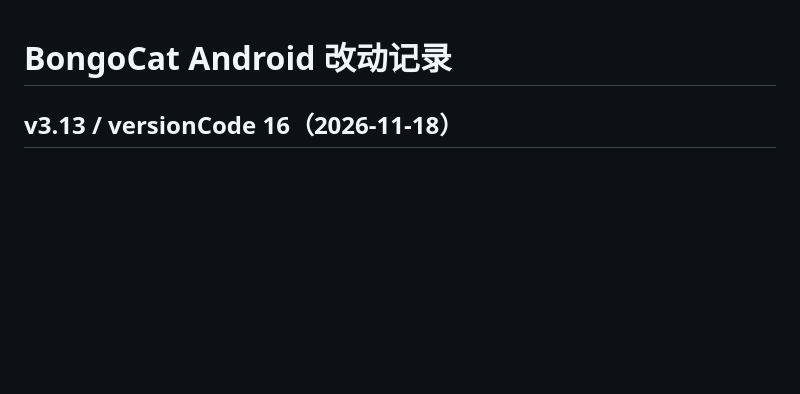
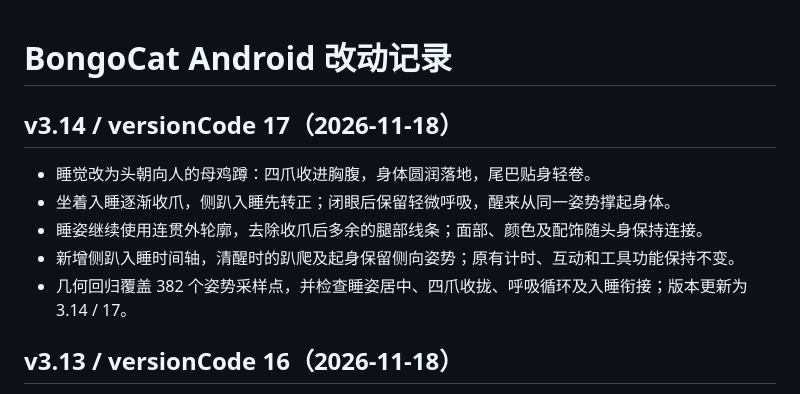
Before and after one commit to yangyuyu666/bongocat-android, a Markdown page: FIXES.md, the part around the change. Rendered like a GitHub page; blank space fills up the shorter version.

```diff
--- a/FIXES.md
+++ b/FIXES.md
@@ -1,4 +1,12 @@
 # BongoCat Android 改动记录
+
+## v3.14 / versionCode 17（2026-11-18）
+
+- 睡觉改为头朝向人的母鸡蹲：四爪收进胸腹，身体圆润落地，尾巴贴身轻卷。
+- 坐着入睡逐渐收爪，侧趴入睡先转正；闭眼后保留轻微呼吸，醒来从同一姿势撑起身体。
+- 睡姿继续使用连贯外轮廓，去除收爪后多余的腿部线条；面部、颜色及配饰随头身保持连接。
+- 新增侧趴入睡时间轴，清醒时的趴爬及起身保留侧向姿势；原有计时、互动和工具功能保持不变。
+- 几何回归覆盖 382 个姿势采样点，并检查睡姿居中、四爪收拢、呼吸循环及入睡衔接；版本更新为 3.14 / 17。
 
 ## v3.13 / versionCode 16（2026-11-18）
 
```
Also changed, not shown: DEVICE_TESTS.md (+9 -0 lines), README.md (+15 -4 lines), docs/previews/sleep-loaf.gif (added), docs/previews/sleep-transition.gif (added), 14 other files.
